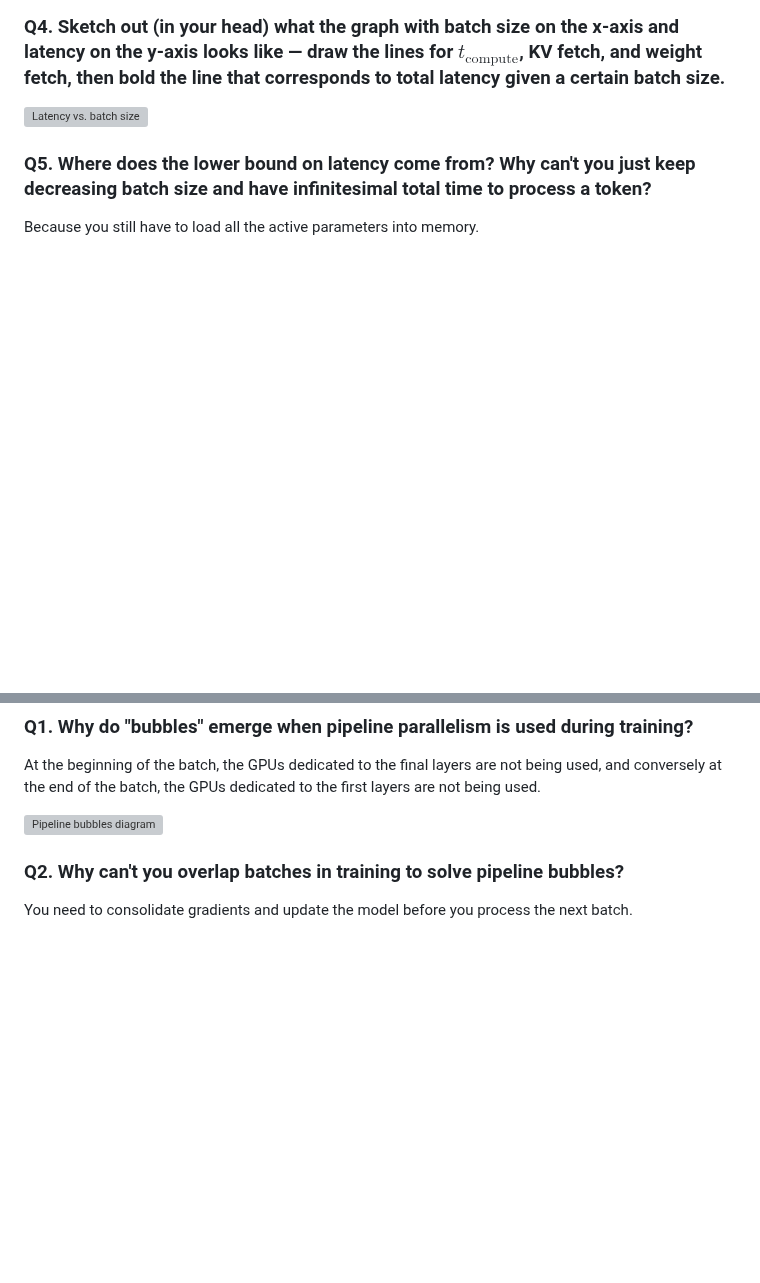
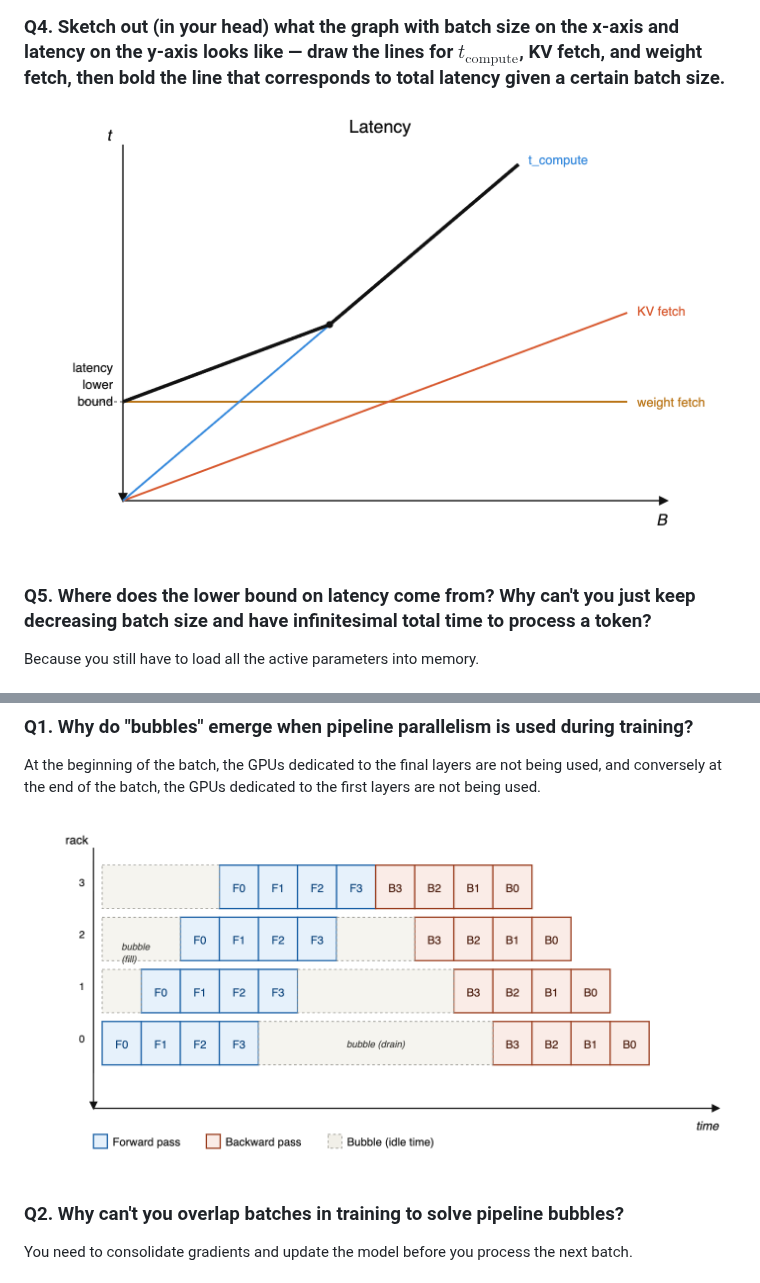
Before and after one commit to Stool233/daily-reading, a Markdown page: 2026-04-29-reiner-pope-the-math-behind-how-llms-are-trained-and-served/flashcards.en.md, 2 parts joined by grey strips. Drawn GitHub-style; pictures changed too: 2026-04-29-reiner-pope-the-math-behind-how-llms-are-trained-and-served/assets/images/latency-vs-batch.png (added), 2026-04-29-reiner-pope-the-math-behind-how-llms-are-trained-and-served/assets/images/pipeline-bubbles.png (added); blank space fills up the shorter version; grey boxes are pictures that could not be loaded.

```diff
--- a/2026-04-29-reiner-pope-the-math-behind-how-llms-are-trained-and-served/flashcards.en.md
+++ b/2026-04-29-reiner-pope-the-math-behind-how-llms-are-trained-and-served/flashcards.en.md
@@ -28,7 +28,7 @@ $$t_{\mathrm{mem}} = \frac{N_{\mathrm{total}} + B \cdot \mathrm{len}_{\mathrm{ct
 
 ### Q4. Sketch out (in your head) what the graph with batch size on the x-axis and latency on the y-axis looks like — draw the lines for $t_{\mathrm{compute}}$, KV fetch, and weight fetch, then bold the line that corresponds to total latency given a certain batch size.
 
-![Latency vs. batch size](/images/latency-vs-batch.png)
+![Latency vs. batch size](assets/images/latency-vs-batch.png)
 
 ### Q5. Where does the lower bound on latency come from? Why can't you just keep decreasing batch size and have infinitesimal total time to process a token?
 
@@ -80,7 +80,7 @@ Within a rack, NVLink connects every GPU to every other at full bandwidth, which
 
 At the beginning of the batch, the GPUs dedicated to the final layers are not being used, and conversely at the end of the batch, the GPUs dedicated to the first layers are not being used.
 
-![Pipeline bubbles diagram](/images/pipeline-bubbles.png)
+![Pipeline bubbles diagram](assets/images/pipeline-bubbles.png)
 
 ### Q2. Why can't you overlap batches in training to solve pipeline bubbles?
 
```
Also changed, not shown: other parts of 2026-04-29-reiner-pope-the-math-behind-how-llms-are-trained-and-served/flashcards.en.md (+1 -1 lines), 2026-04-29-reiner-pope-the-math-behind-how-llms-are-trained-and-served/flashcards.zh.md (+3 -3 lines), 2026-04-29-reiner-pope-the-math-behind-how-llms-are-trained-and-served/index.md (+1 -0 lines), 2026-04-29-reiner-pope-the-math-behind-how-llms-are-trained-and-served/assets/images/cost-vs-context.png (added), 1 other file.
